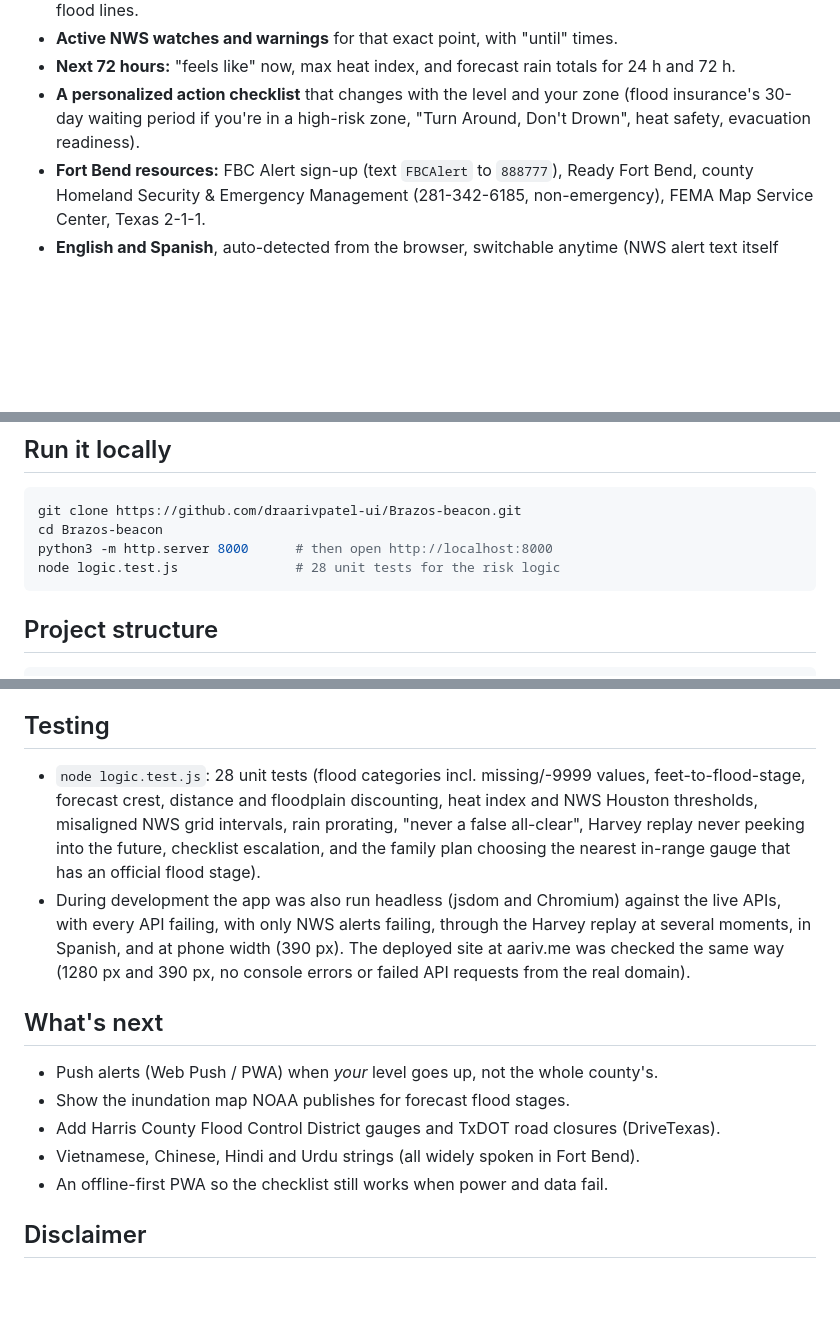
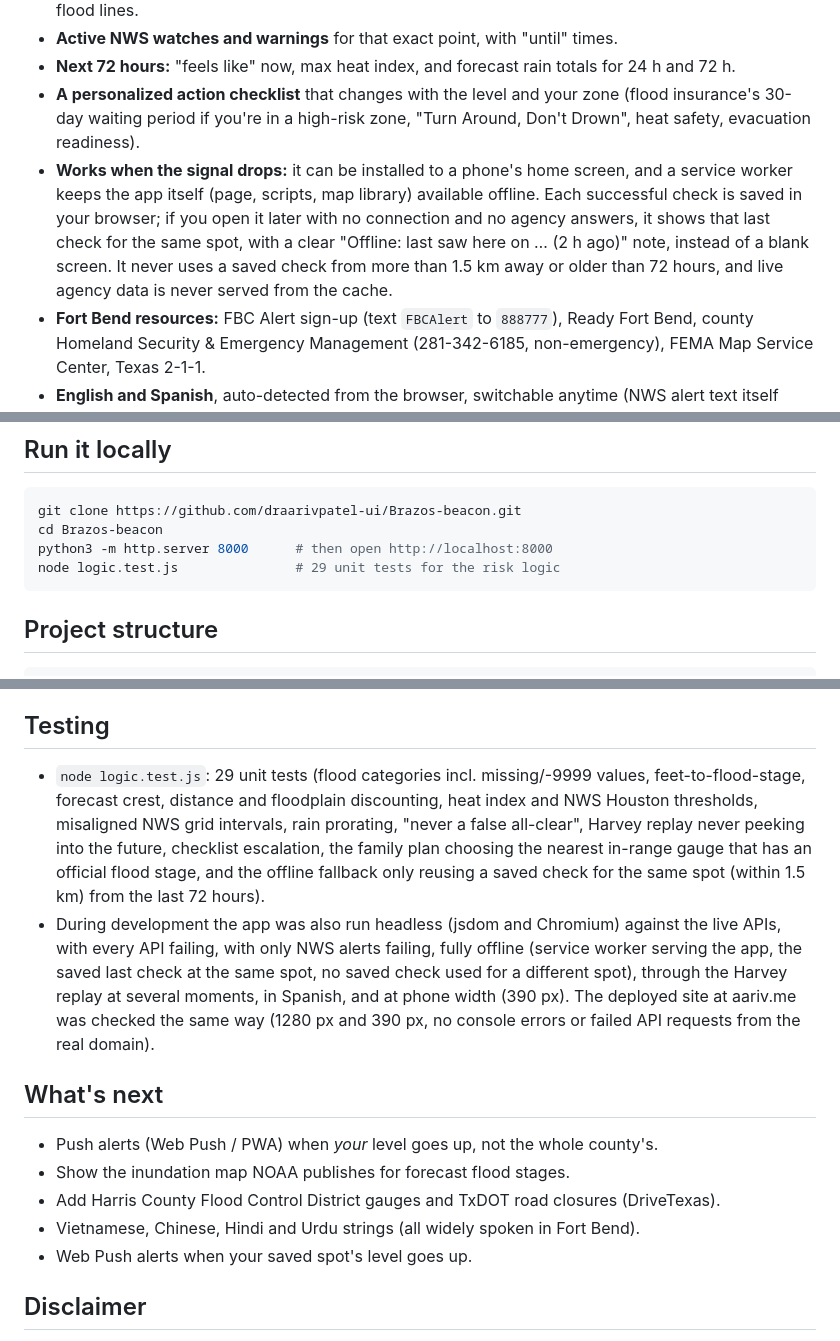
Before and after one commit to draarivpatel-ui/Brazos-beacon, a Markdown page: README.md, 3 parts joined by grey strips. Drawn GitHub-style; blank space fills up the shorter version.

````diff
--- a/README.md
+++ b/README.md
@@ -36,6 +36,7 @@ Brazos Beacon combines all five for one address into **a single 0–4 risk level
 - **Active NWS watches and warnings** for that exact point, with "until" times.
 - **Next 72 hours:** "feels like" now, max heat index, and forecast rain totals for 24 h and 72 h.
 - **A personalized action checklist** that changes with the level and your zone (flood insurance's 30-day waiting period if you're in a high-risk zone, "Turn Around, Don't Drown", heat safety, evacuation readiness).
+- **Works when the signal drops:** it can be installed to a phone's home screen, and a service worker keeps the app itself (page, scripts, map library) available offline. Each successful check is saved in your browser; if you open it later with no connection and no agency answers, it shows that last check for the same spot, with a clear "Offline: last saw here on … (2 h ago)" note, instead of a blank screen. It never uses a saved check from more than 1.5 km away or older than 72 hours, and live agency data is never served from the cache.
 - **Fort Bend resources:** FBC Alert sign-up (text `FBCAlert` to `888777`), Ready Fort Bend, county Homeland Security & Emergency Management (281-342-6185, non-emergency), FEMA Map Service Center, Texas 2-1-1.
 - **English and Spanish**, auto-detected from the browser, switchable anytime (NWS alert text itself stays in English, and the app says so).
 - **Printable family flood plan.** One tap builds a one-page, fridge-ready plan for that exact spot (English or Spanish): the FEMA zone and what it means, the Beacon level when printed, the nearest NOAA river gauge with its action / flood / moderate / major stages, a "when to do what" ladder for levels 2-4, a Ready.gov go-bag checklist, Fort Bend key numbers, and a QR code back to the live page. The family fills in who lives there, an out-of-area contact, two meeting places, where they would evacuate, medicines and pets (or leaves blanks to write by hand). Those answers are kept only in the browser's localStorage and are never sent anywhere. Print it or save it as a PDF.
@@ -89,7 +90,7 @@ Brazos Beacon combines all five for one address into **a single 0–4 risk level
 git clone https://github.com/draarivpatel-ui/Brazos-beacon.git
 cd Brazos-beacon
 python3 -m http.server 8000      # then open http://localhost:8000
-node logic.test.js               # 28 unit tests for the risk logic
+node logic.test.js               # 29 unit tests for the risk logic
 ```
 
 ## Project structure
@@ -112,8 +113,8 @@ Skip link, ARIA live regions for the level and status messages, `aria-pressed` t
 
 ## Testing
 
-- `node logic.test.js`: 28 unit tests (flood categories incl. missing/-9999 values, feet-to-flood-stage, forecast crest, distance and floodplain discounting, heat index and NWS Houston thresholds, misaligned NWS grid intervals, rain prorating, "never a false all-clear", Harvey replay never peeking into the future, checklist escalation, and the family plan choosing the nearest in-range gauge that has an official flood stage).
-- During development the app was also run headless (jsdom and Chromium) against the live APIs, with every API failing, with only NWS alerts failing, through the Harvey replay at several moments, in Spanish, and at phone width (390 px). The deployed site at aariv.me was checked the same way (1280 px and 390 px, no console errors or failed API requests from the real domain).
+- `node logic.test.js`: 29 unit tests (flood categories incl. missing/-9999 values, feet-to-flood-stage, forecast crest, distance and floodplain discounting, heat index and NWS Houston thresholds, misaligned NWS grid intervals, rain prorating, "never a false all-clear", Harvey replay never peeking into the future, checklist escalation, the family plan choosing the nearest in-range gauge that has an official flood stage, and the offline fallback only reusing a saved check for the same spot (within 1.5 km) from the last 72 hours).
+- During development the app was also run headless (jsdom and Chromium) against the live APIs, with every API failing, with only NWS alerts failing, fully offline (service worker serving the app, the saved last check at the same spot, no saved check used for a different spot), through the Harvey replay at several moments, in Spanish, and at phone width (390 px). The deployed site at aariv.me was checked the same way (1280 px and 390 px, no console errors or failed API requests from the real domain).
 
 ## What's next
 
@@ -121,7 +122,7 @@ Skip link, ARIA live regions for the level and status messages, `aria-pressed` t
 - Show the inundation map NOAA publishes for forecast flood stages.
 - Add Harris County Flood Control District gauges and TxDOT road closures (DriveTexas).
 - Vietnamese, Chinese, Hindi and Urdu strings (all widely spoken in Fort Bend).
-- An offline-first PWA so the checklist still works when power and data fail.
+- Web Push alerts when your saved spot's level goes up.
 
 ## Disclaimer
 
````
